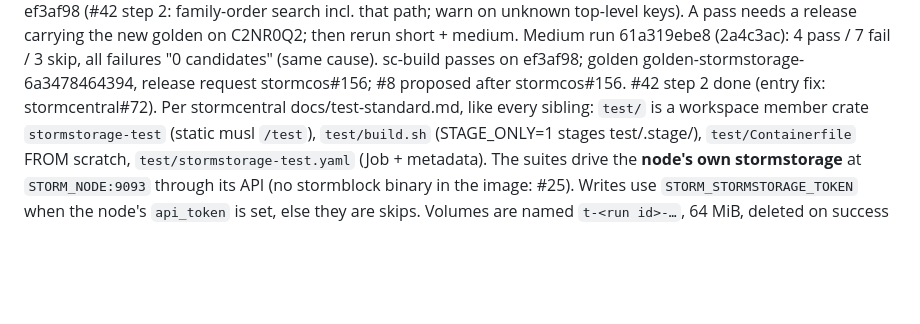
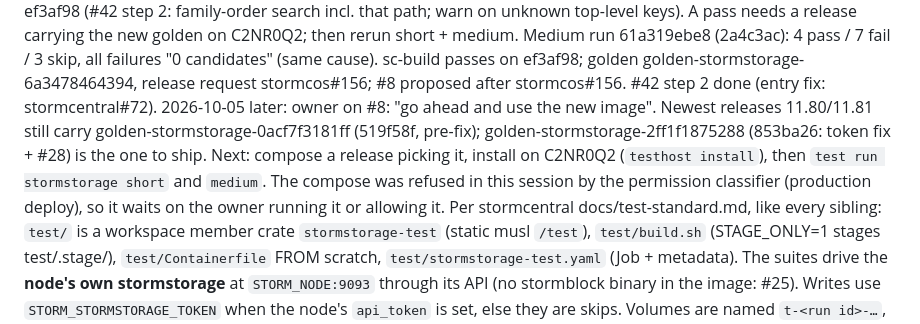
Before and after one commit to glennswest/stormstorage, a Markdown page: CLAUDE.md, the part around the change. Rendered like a GitHub page; blank space fills up the shorter version.

Commit message:
docs: work plan — #8 waits on a release carrying golden 2ff1f1875288

```diff
--- a/CLAUDE.md
+++ b/CLAUDE.md
@@ -290,6 +290,13 @@ Medium run 61a319ebe8 (2a4c3ac): 4 pass / 7 fail / 3 skip, all failures
 "0 candidates" (same cause). sc-build passes on ef3af98; golden
 golden-stormstorage-6a3478464394, release request stormcos#156; #8
 proposed after stormcos#156. #42 step 2 done (entry fix: stormcentral#72).
+2026-10-05 later: owner on #8: "go ahead and use the new image". Newest
+releases 11.80/11.81 still carry golden-stormstorage-0acf7f3181ff (519f58f,
+pre-fix); golden-stormstorage-2ff1f1875288 (853ba26: token fix + #28) is the
+one to ship. Next: compose a release picking it, install on C2NR0Q2
+(`testhost install`), then `test run stormstorage short` and `medium`.
+The compose was refused in this session by the permission classifier
+(production deploy), so it waits on the owner running it or allowing it.
 Per stormcentral docs/test-standard.md, like every sibling: `test/` is a
 workspace member crate `stormstorage-test` (static musl `/test`),
 `test/build.sh` (STAGE_ONLY=1 stages test/.stage/), `test/Containerfile`
```
